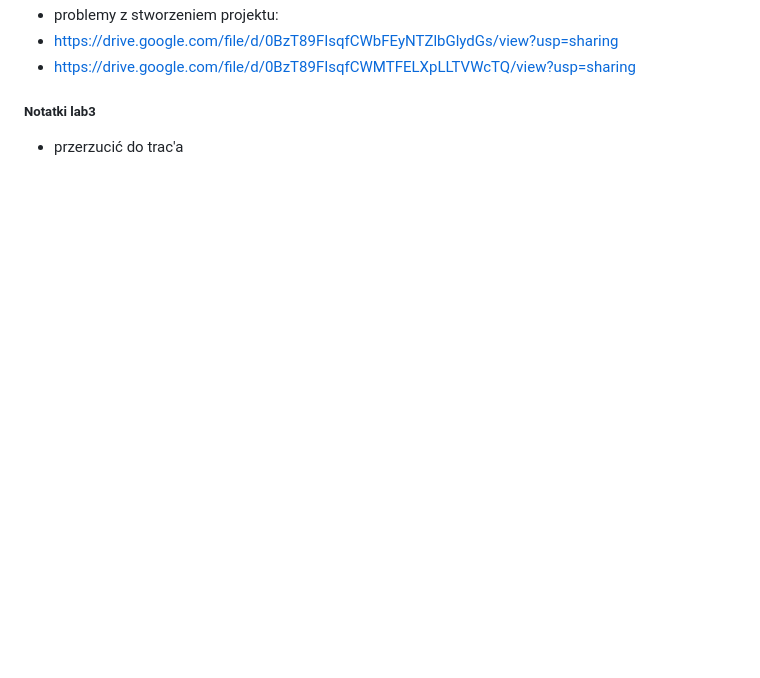
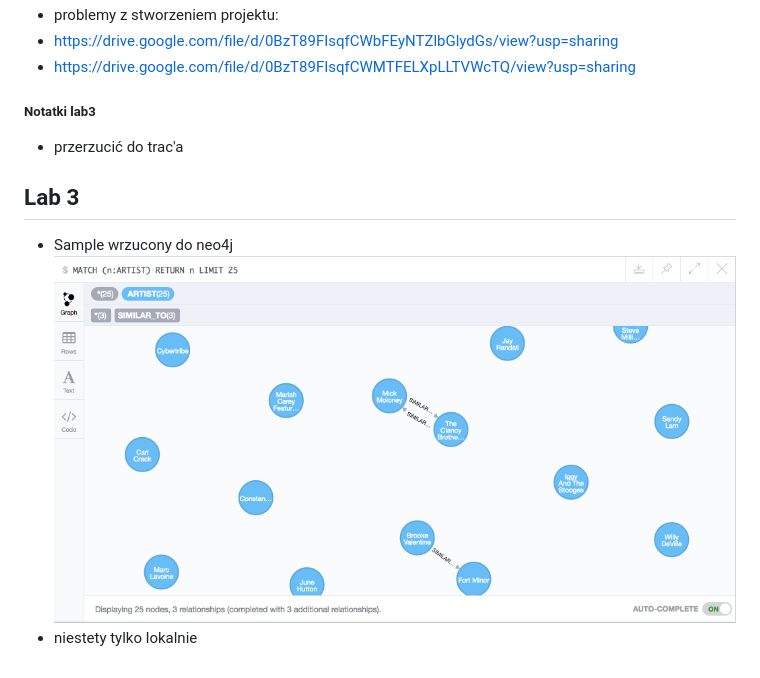
Before and after one commit to slonka/eksploracja-danych-2016, a Markdown page: README.md, the part around the change. GitHub-like rendering; pictures changed too: neo4j.png (added); blank space fills up the shorter version.

```diff
--- a/README.md
+++ b/README.md
@@ -41,3 +41,8 @@ utwory lub wykonawcy tworzą podsieci, a także jako podstawa systemu rekomendac
 ##### Notatki lab3
 
 - przerzucić do trac'a
+
+## Lab 3
+
+- Sample wrzucony do neo4j ![neo4j](neo4j.png)
+- niestety tylko lokalnie
```
